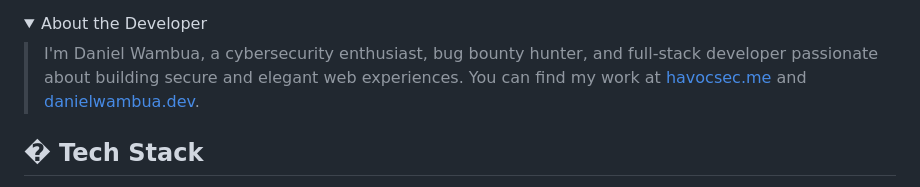
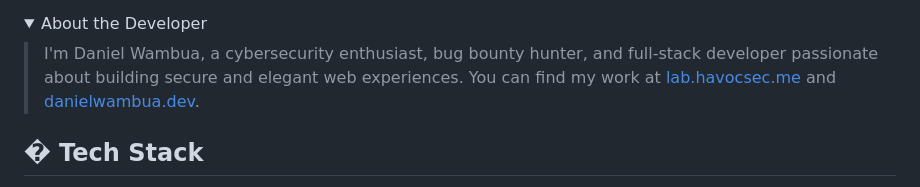
Before and after one commit to Daniel-wambua/havoc, a Markdown page: README.md, the part around the change. Rendered like a GitHub page; folded sections open.

```diff
--- a/README.md
+++ b/README.md
@@ -29,7 +29,7 @@ Why settle for a basic portfolio? Havoc Portfolio is a high-performance, modern
 <details>
 <summary>About the Developer</summary>
 
-> I'm Daniel Wambua, a cybersecurity enthusiast, bug bounty hunter, and full-stack developer passionate about building secure and elegant web experiences. You can find my work at [havocsec.me](https://havocsec.me) and [danielwambua.dev](https://danielwambua.dev).
+> I'm Daniel Wambua, a cybersecurity enthusiast, bug bounty hunter, and full-stack developer passionate about building secure and elegant web experiences. You can find my work at [lab.havocsec.me](https://lab.havocsec.me) and [danielwambua.dev](https://danielwambua.dev).
 
 </details>
 
```
